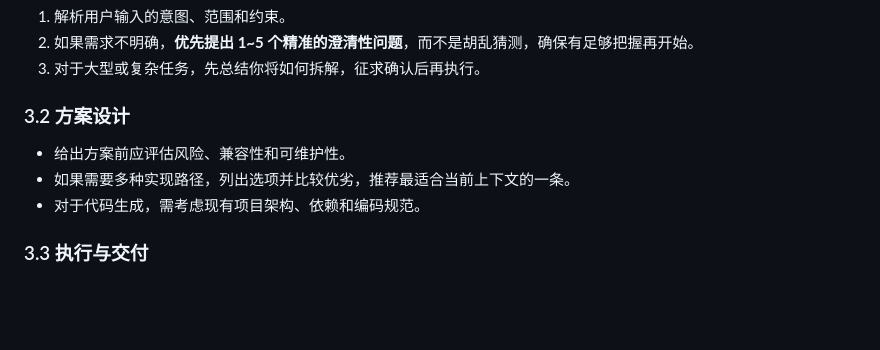
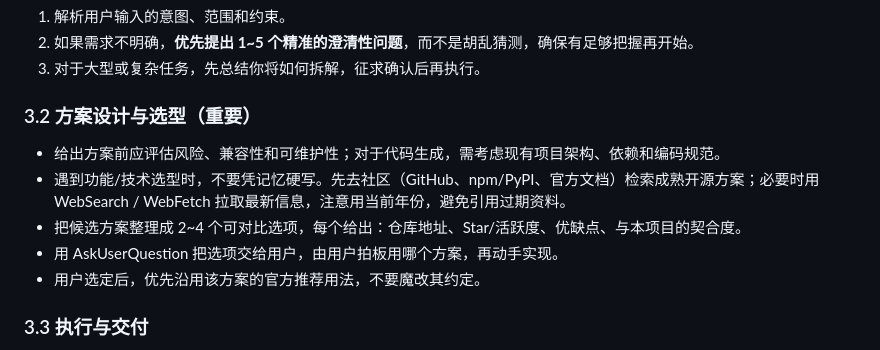
Before and after one commit to injoyai/cmd, a Markdown page: resource/templates/AGENTS.md, the part around the change. GitHub-like rendering; blank space fills up the shorter version.

Commit message:
更新AGENTS

```diff
--- a/resource/templates/AGENTS.md
+++ b/resource/templates/AGENTS.md
@@ -64,10 +64,12 @@
 2. 如果需求不明确，**优先提出 1~5 个精准的澄清性问题**，而不是胡乱猜测，确保有足够把握再开始。
 3. 对于大型或复杂任务，先总结你将如何拆解，征求确认后再执行。
 
-### 3.2 方案设计
-- 给出方案前应评估风险、兼容性和可维护性。
-- 如果需要多种实现路径，列出选项并比较优劣，推荐最适合当前上下文的一条。
-- 对于代码生成，需考虑现有项目架构、依赖和编码规范。
+### 3.2 方案设计与选型（重要）
+- 给出方案前应评估风险、兼容性和可维护性；对于代码生成，需考虑现有项目架构、依赖和编码规范。
+- 遇到功能/技术选型时，不要凭记忆硬写。先去社区（GitHub、npm/PyPI、官方文档）检索成熟开源方案；必要时用 WebSearch / WebFetch 拉取最新信息，注意用当前年份，避免引用过期资料。
+- 把候选方案整理成 2~4 个可对比选项，每个给出：仓库地址、Star/活跃度、优缺点、与本项目的契合度。
+- 用 AskUserQuestion 把选项交给用户，由用户拍板用哪个方案，再动手实现。
+- 用户选定后，优先沿用该方案的官方推荐用法，不要魔改其约定。
 
 ### 3.3 执行与交付
 - 交付内容须完整可直接使用（或明确说明如何整合）。
```
